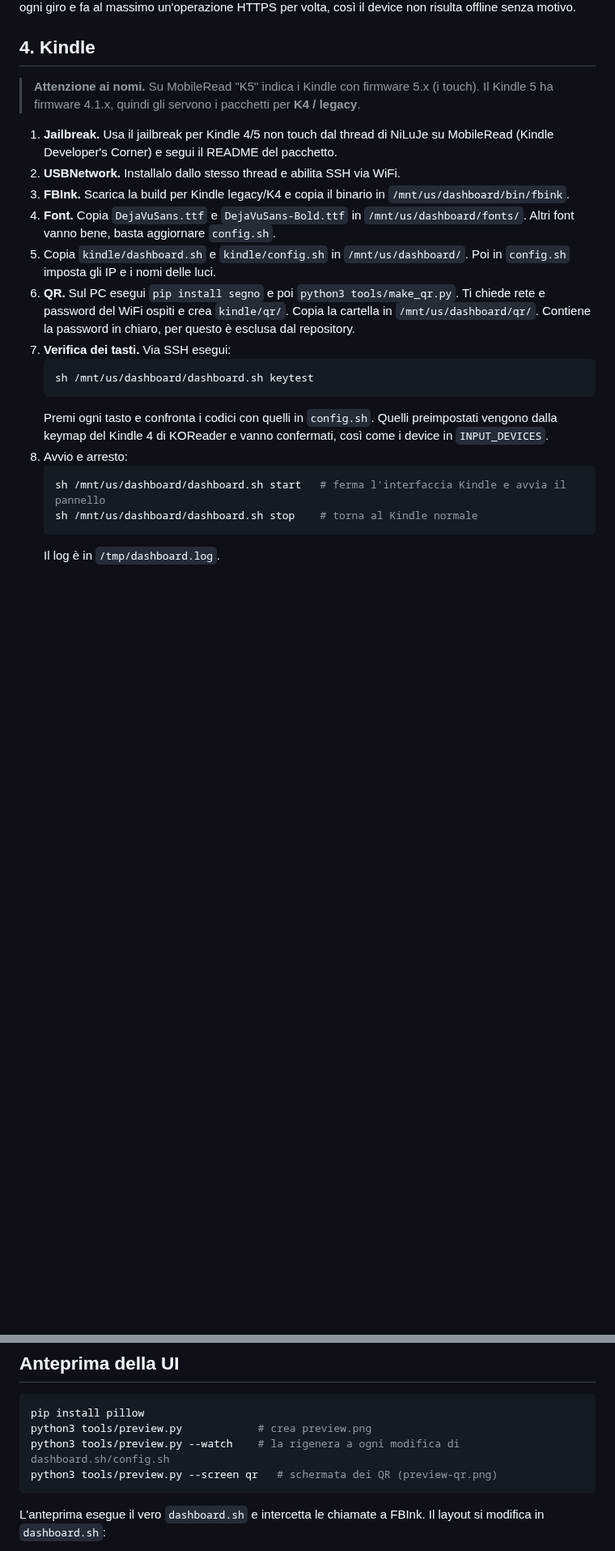
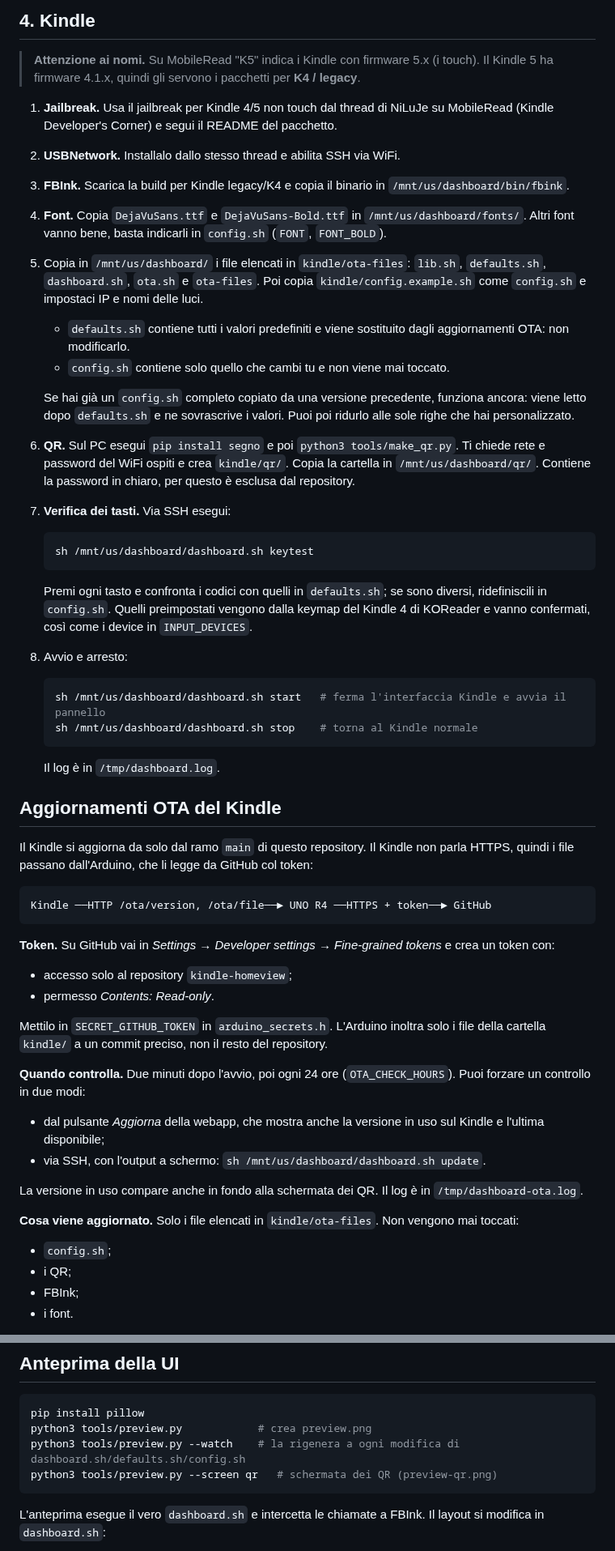
Before and after one commit to balsick/kindle-homeview, a Markdown page: README.md, 2 parts joined by grey strips. Shown at 81% size. GitHub-like rendering; blank space fills up the shorter version.

````diff
--- a/README.md
+++ b/README.md
@@ -99,10 +103,18 @@ volta, così il device non risulta offline senza motivo.
 3. **FBInk.** Scarica la build per Kindle legacy/K4 e copia il binario in
    `/mnt/us/dashboard/bin/fbink`.
 4. **Font.** Copia `DejaVuSans.ttf` e `DejaVuSans-Bold.ttf` in
-   `/mnt/us/dashboard/fonts/`. Altri font vanno bene, basta aggiornare
-   `config.sh`.
-5. Copia `kindle/dashboard.sh` e `kindle/config.sh` in `/mnt/us/dashboard/`.
-   Poi in `config.sh` imposta gli IP e i nomi delle luci.
+   `/mnt/us/dashboard/fonts/`. Altri font vanno bene, basta indicarli in
+   `config.sh` (`FONT`, `FONT_BOLD`).
+5. Copia in `/mnt/us/dashboard/` i file elencati in `kindle/ota-files`:
+   `lib.sh`, `defaults.sh`, `dashboard.sh`, `ota.sh` e `ota-files`. Poi copia
+   `kindle/config.example.sh` come `config.sh` e impostaci IP e nomi delle luci.
+   - `defaults.sh` contiene tutti i valori predefiniti e viene sostituito
+     dagli aggiornamenti OTA: non modificarlo.
+   - `config.sh` contiene solo quello che cambi tu e non viene mai toccato.
+
+   Se hai già un `config.sh` completo copiato da una versione precedente,
+   funziona ancora: viene letto dopo `defaults.sh` e ne sovrascrive i valori.
+   Puoi poi ridurlo alle sole righe che hai personalizzato.
 6. **QR.** Sul PC esegui `pip install segno` e poi `python3 tools/make_qr.py`.
    Ti chiede rete e password del WiFi ospiti e crea `kindle/qr/`. Copia la
    cartella in `/mnt/us/dashboard/qr/`. Contiene la password in chiaro, per
@@ -111,7 +123,8 @@ volta, così il device non risulta offline senza motivo.
    ```sh
    sh /mnt/us/dashboard/dashboard.sh keytest
    ```
-   Premi ogni tasto e confronta i codici con quelli in `config.sh`. Quelli
+   Premi ogni tasto e confronta i codici con quelli in `defaults.sh`; se
+   sono diversi, ridefiniscili in `config.sh`. Quelli
    preimpostati vengono dalla keymap del Kindle 4 di KOReader e vanno
    confermati, così come i device in `INPUT_DEVICES`.
 8. Avvio e arresto:
@@ -120,3 +133,39 @@ volta, così il device non risulta offline senza motivo.
    sh /mnt/us/dashboard/dashboard.sh stop    # torna al Kindle normale
    ```
    Il log è in `/tmp/dashboard.log`.
+
+## Aggiornamenti OTA del Kindle
+
+Il Kindle si aggiorna da solo dal ramo `main` di questo repository. Il Kindle
+non parla HTTPS, quindi i file passano dall'Arduino, che li legge da GitHub col
+token:
+
+```
+Kindle ──HTTP /ota/version, /ota/file──► UNO R4 ──HTTPS + token──► GitHub
+```
+
+**Token.** Su GitHub vai in *Settings → Developer settings → Fine-grained
+tokens* e crea un token con:
+- accesso solo al repository `kindle-homeview`;
+- permesso *Contents: Read-only*.
+
+Mettilo in `SECRET_GITHUB_TOKEN` in `arduino_secrets.h`. L'Arduino inoltra solo
+i file della cartella `kindle/` a un commit preciso, non il resto del
+repository.
+
+**Quando controlla.** Due minuti dopo l'avvio, poi ogni 24 ore
+(`OTA_CHECK_HOURS`). Puoi forzare un controllo in due modi:
+- dal pulsante *Aggiorna* della webapp, che mostra anche la versione in uso
+  sul Kindle e l'ultima disponibile;
+- via SSH, con l'output a schermo: `sh /mnt/us/dashboard/dashboard.sh update`.
+
+La versione in uso compare anche in fondo alla schermata dei QR. Il log è in
+`/tmp/dashboard-ota.log`.
+
+**Cosa viene aggiornato.** Solo i file elencati in `kindle/ota-files`. Non
+vengono mai toccati:
+- `config.sh`;
+- i QR;
+- FBInk;
+- i font.
+
@@ -157,7 +225,7 @@ modifica `arduino/kindle_gateway/webapp.h` e ricarica la pagina.
 ```sh
 pip install pillow
 python3 tools/preview.py            # crea preview.png
-python3 tools/preview.py --watch    # la rigenera a ogni modifica di dashboard.sh/config.sh
+python3 tools/preview.py --watch    # la rigenera a ogni modifica di dashboard.sh/defaults.sh/config.sh
 python3 tools/preview.py --screen qr   # schermata dei QR (preview-qr.png)
 ```
 
````
Also changed, not shown: other parts of README.md (+30 -7 lines), docs/preview-qr.png, docs/webapp.png, 14 other files.
